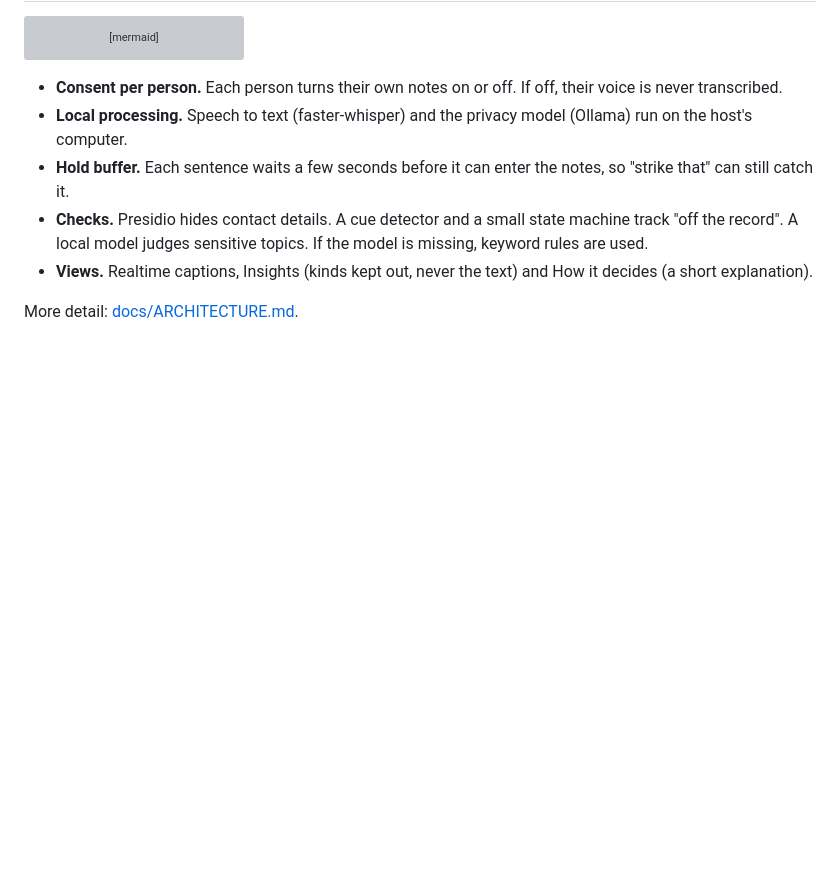
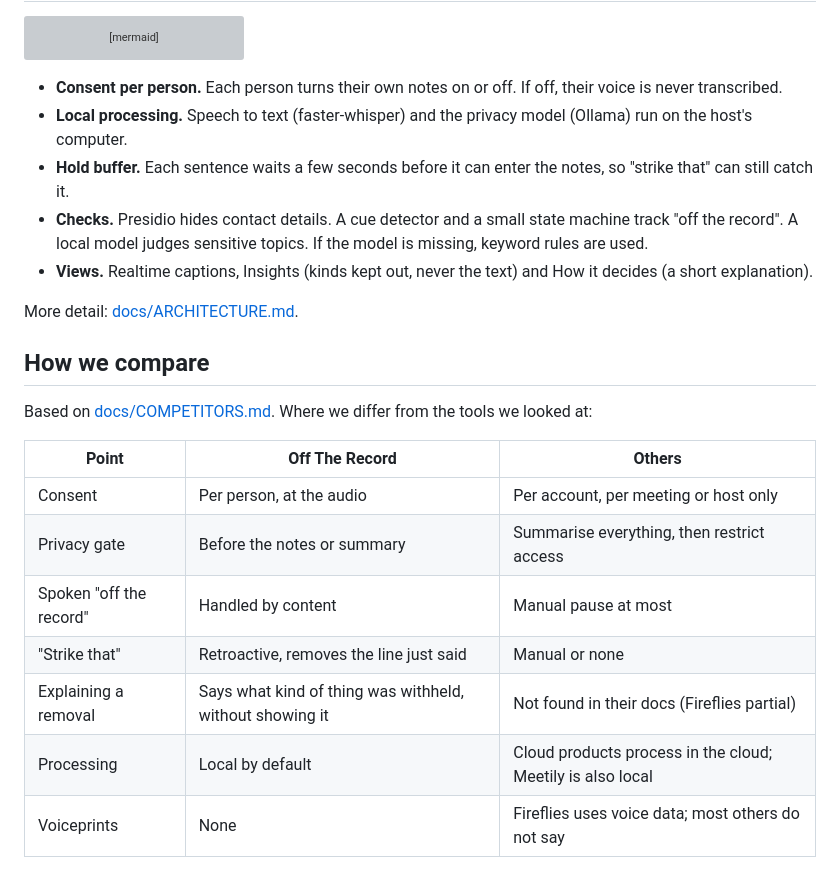
Before and after one commit to Dee-1862/agent-filter, a Markdown page: README.md, the part around one of its changes. Drawn GitHub-style; blank space fills up the shorter version; grey boxes are pictures that could not be loaded.

```diff
--- a/README.md
+++ b/README.md
@@ -24,3 +24,18 @@ flowchart LR
 - **Views.** Realtime captions, Insights (kinds kept out, never the text) and How it decides (a short explanation).
 
 More detail: [docs/ARCHITECTURE.md](docs/ARCHITECTURE.md).
+
+## How we compare
+
+Based on [docs/COMPETITORS.md](docs/COMPETITORS.md). Where we differ from the tools we looked at:
+
+| Point | Off The Record | Others |
+|---|---|---|
+| Consent | Per person, at the audio | Per account, per meeting or host only |
+| Privacy gate | Before the notes or summary | Summarise everything, then restrict access |
+| Spoken "off the record" | Handled by content | Manual pause at most |
+| "Strike that" | Retroactive, removes the line just said | Manual or none |
+| Explaining a removal | Says what kind of thing was withheld, without showing it | Not found in their docs (Fireflies partial) |
+| Processing | Local by default | Cloud products process in the cloud; Meetily is also local |
+| Voiceprints | None | Fireflies uses voice data; most others do not say |
+
```
Also changed, not shown: other parts of README.md (+28 -0 lines).
